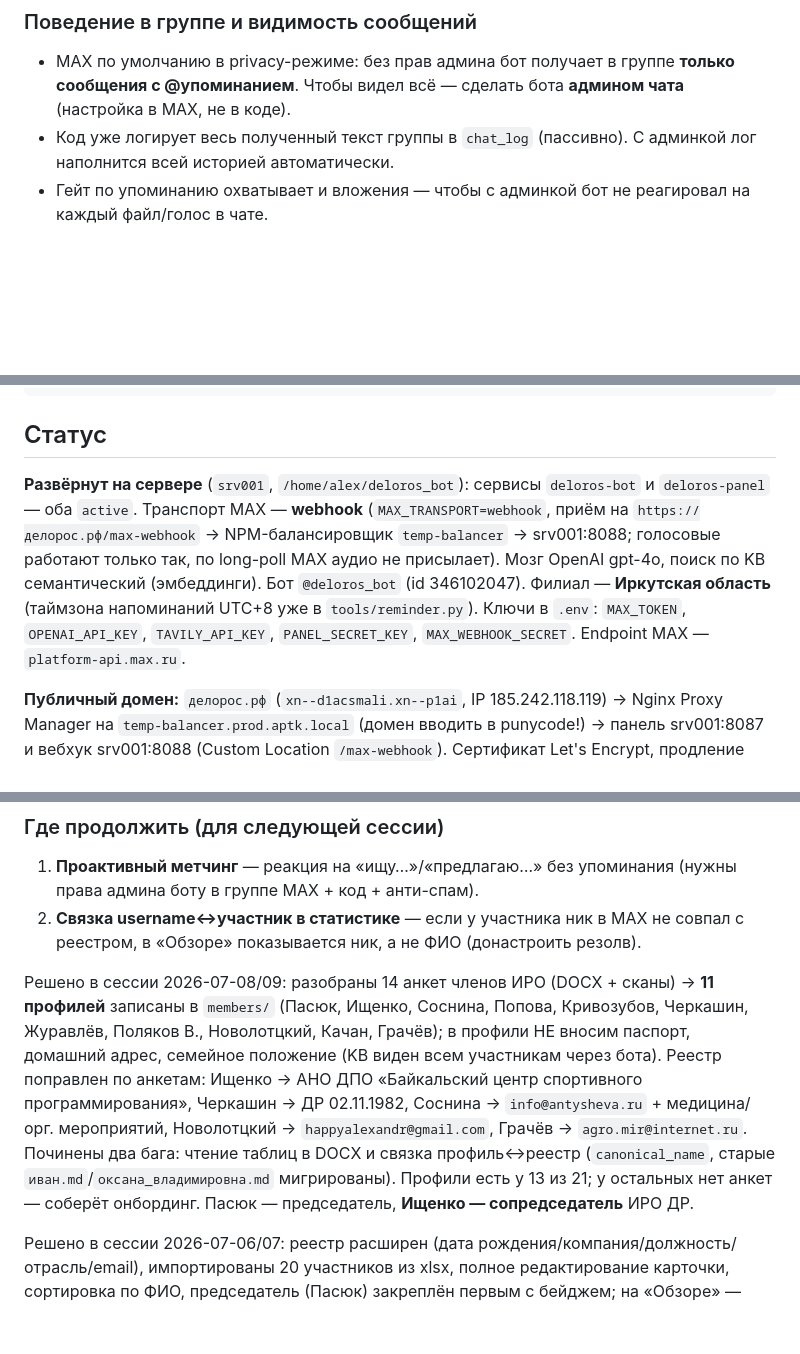
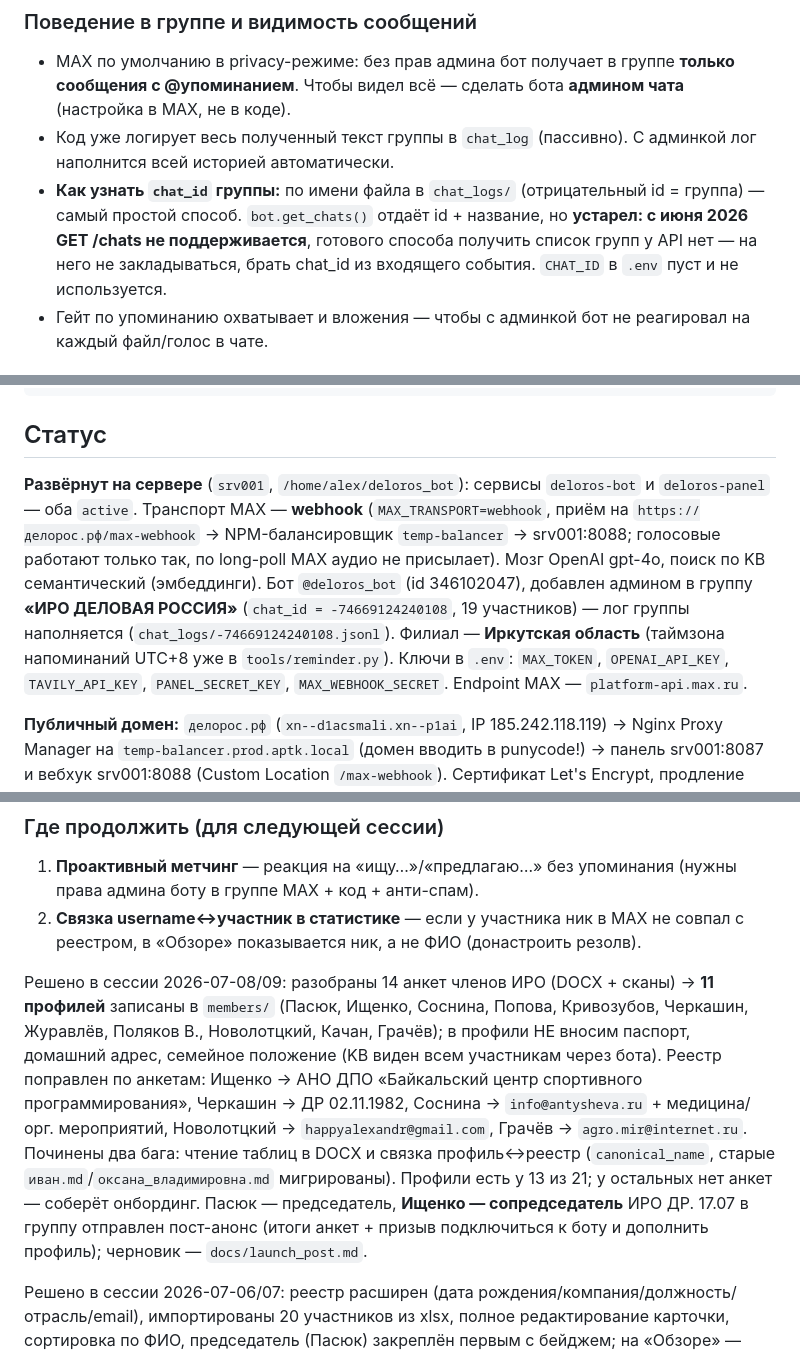
Before and after one commit to happyalexandr-git/deloros-bot, a Markdown page: CLAUDE.md, 3 parts joined by grey strips. Rendered like a GitHub page; blank space fills up the shorter version.

Commit message:
Docs: группа ИРО (chat_id), как узнать chat_id, пост-анонс отправлен
Co-Authored-By: Claude Fable 5 <noreply@anthropic.com>

````diff
--- a/CLAUDE.md
+++ b/CLAUDE.md
@@ -36,6 +36,7 @@
 ### Поведение в группе и видимость сообщений
 - MAX по умолчанию в privacy-режиме: без прав админа бот получает в группе **только сообщения с @упоминанием**. Чтобы видел всё — сделать бота **админом чата** (настройка в MAX, не в коде).
 - Код уже логирует весь полученный текст группы в `chat_log` (пассивно). С админкой лог наполнится всей историей автоматически.
+- **Как узнать `chat_id` группы:** по имени файла в `chat_logs/` (отрицательный id = группа) — самый простой способ. `bot.get_chats()` отдаёт id + название, но **устарел: с июня 2026 GET /chats не поддерживается**, готового способа получить список групп у API нет — на него не закладываться, брать chat_id из входящего события. `CHAT_ID` в `.env` пуст и не используется.
 - Гейт по упоминанию охватывает и вложения — чтобы с админкой бот не реагировал на каждый файл/голос в чате.
 
 ## Чем отличается от valentin_bot
@@ -113,7 +114,7 @@ cd /home/alex/deloros_bot && git pull && sudo systemctl restart deloros-bot delo
 ```
 
 ## Статус
-**Развёрнут на сервере** (`srv001`, `/home/alex/deloros_bot`): сервисы `deloros-bot` и `deloros-panel` — оба `active`. Транспорт MAX — **webhook** (`MAX_TRANSPORT=webhook`, приём на `https://делорос.рф/max-webhook` → NPM-балансировщик `temp-balancer` → srv001:8088; голосовые работают только так, по long-poll MAX аудио не присылает). Мозг OpenAI gpt-4o, поиск по KB семантический (эмбеддинги). Бот `@deloros_bot` (id 346102047). Филиал — **Иркутская область** (таймзона напоминаний UTC+8 уже в `tools/reminder.py`). Ключи в `.env`: `MAX_TOKEN`, `OPENAI_API_KEY`, `TAVILY_API_KEY`, `PANEL_SECRET_KEY`, `MAX_WEBHOOK_SECRET`. Endpoint MAX — `platform-api.max.ru`.
+**Развёрнут на сервере** (`srv001`, `/home/alex/deloros_bot`): сервисы `deloros-bot` и `deloros-panel` — оба `active`. Транспорт MAX — **webhook** (`MAX_TRANSPORT=webhook`, приём на `https://делорос.рф/max-webhook` → NPM-балансировщик `temp-balancer` → srv001:8088; голосовые работают только так, по long-poll MAX аудио не присылает). Мозг OpenAI gpt-4o, поиск по KB семантический (эмбеддинги). Бот `@deloros_bot` (id 346102047), добавлен админом в группу **«ИРО ДЕЛОВАЯ РОССИЯ»** (`chat_id = -74669124240108`, 19 участников) — лог группы наполняется (`chat_logs/-74669124240108.jsonl`). Филиал — **Иркутская область** (таймзона напоминаний UTC+8 уже в `tools/reminder.py`). Ключи в `.env`: `MAX_TOKEN`, `OPENAI_API_KEY`, `TAVILY_API_KEY`, `PANEL_SECRET_KEY`, `MAX_WEBHOOK_SECRET`. Endpoint MAX — `platform-api.max.ru`.
 
 **Публичный домен:** `делорос.рф` (`xn--d1acsmali.xn--p1ai`, IP 185.242.118.119) → Nginx Proxy Manager на `temp-balancer.prod.aptk.local` (домен вводить в punycode!) → панель srv001:8087 и вебхук srv001:8088 (Custom Location `/max-webhook`). Сертификат Let's Encrypt, продление автоматическое (порт 80 должен оставаться открыт снаружи для ACME).
 
@@ -123,7 +124,7 @@ cd /home/alex/deloros_bot && git pull && sudo systemctl restart deloros-bot delo
 1. **Проактивный метчинг** — реакция на «ищу…»/«предлагаю…» без упоминания (нужны права админа боту в группе MAX + код + анти-спам).
 2. **Связка username↔участник в статистике** — если у участника ник в MAX не совпал с реестром, в «Обзоре» показывается ник, а не ФИО (донастроить резолв).
 
-Решено в сессии 2026-07-08/09: разобраны 14 анкет членов ИРО (DOCX + сканы) → **11 профилей** записаны в `members/` (Пасюк, Ищенко, Соснина, Попова, Кривозубов, Черкашин, Журавлёв, Поляков В., Новолотцкий, Качан, Грачёв); в профили НЕ вносим паспорт, домашний адрес, семейное положение (KB виден всем участникам через бота). Реестр поправлен по анкетам: Ищенко → АНО ДПО «Байкальский центр спортивного программирования», Черкашин → ДР 02.11.1982, Соснина → `info@antysheva.ru` + медицина/орг. мероприятий, Новолотцкий → `happyalexandr@gmail.com`, Грачёв → `agro.mir@internet.ru`. Починены два бага: чтение таблиц в DOCX и связка профиль↔реестр (`canonical_name`, старые `иван.md`/`оксана_владимировна.md` мигрированы). Профили есть у 13 из 21; у остальных нет анкет — соберёт онбординг. Пасюк — председатель, **Ищенко — сопредседатель** ИРО ДР.
+Решено в сессии 2026-07-08/09: разобраны 14 анкет членов ИРО (DOCX + сканы) → **11 профилей** записаны в `members/` (Пасюк, Ищенко, Соснина, Попова, Кривозубов, Черкашин, Журавлёв, Поляков В., Новолотцкий, Качан, Грачёв); в профили НЕ вносим паспорт, домашний адрес, семейное положение (KB виден всем участникам через бота). Реестр поправлен по анкетам: Ищенко → АНО ДПО «Байкальский центр спортивного программирования», Черкашин → ДР 02.11.1982, Соснина → `info@antysheva.ru` + медицина/орг. мероприятий, Новолотцкий → `happyalexandr@gmail.com`, Грачёв → `agro.mir@internet.ru`. Починены два бага: чтение таблиц в DOCX и связка профиль↔реестр (`canonical_name`, старые `иван.md`/`оксана_владимировна.md` мигрированы). Профили есть у 13 из 21; у остальных нет анкет — соберёт онбординг. Пасюк — председатель, **Ищенко — сопредседатель** ИРО ДР. 17.07 в группу отправлен пост-анонс (итоги анкет + призыв подключиться к боту и дополнить профиль); черновик — `docs/launch_post.md`.
 
 Решено в сессии 2026-07-06/07: реестр расширен (дата рождения/компания/должность/отрасль/email), импортированы 20 участников из xlsx, полное редактирование карточки, сортировка по ФИО, председатель (Пасюк) закреплён первым с бейджем; на «Обзоре» — блоки статистики использования (`usage.jsonl` теперь пишет `kind`); бот распознаёт **картинки** (gpt-4o vision, `tools/image_describe.py`); «Иркутская область» в шапке — в стиле логотипа; фон панели — волны на всю страницу; PII-номер убран из placeholder'ов, пароль админа сменён. Диагностические патчи (`[RAW]`/`[DIAG]`) сняты, история сервера выровнена на origin (`git reset --hard origin/main`).
 Решено ранее (2026-07-03): голосовые работают (webhook — MAX не шлёт аудио по long-poll, сверено с vAptekeMaxBot); домен делорос.рф подключён (NPM, LE-сертификат). Диагностика: «Internal Error» в NPM была из-за битого симлинка сертификата `npm-7` (не из-за кириллицы) — домен в NPM вводить в **punycode** `xn--d1acsmali.xn--p1ai`.
````
